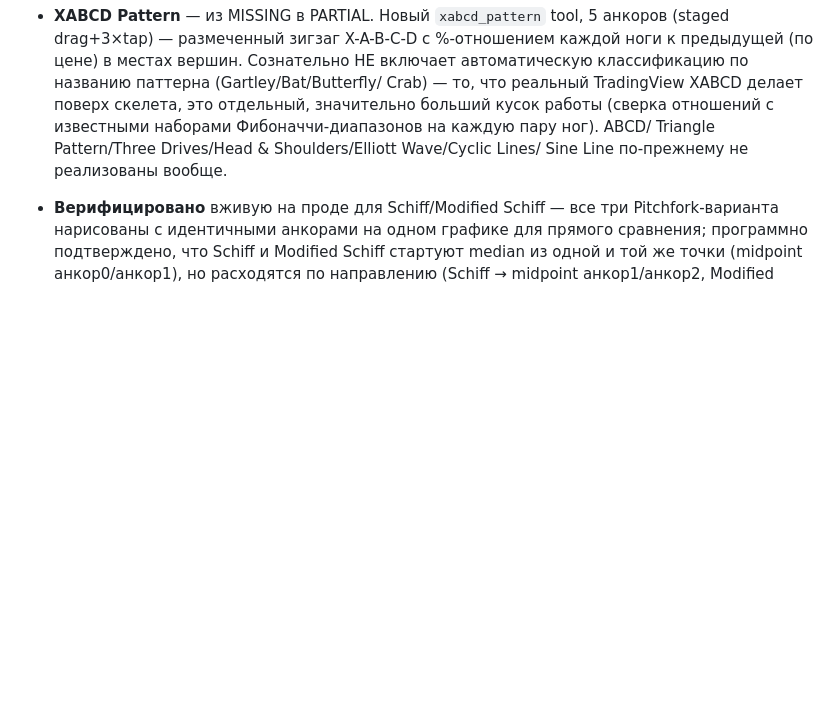
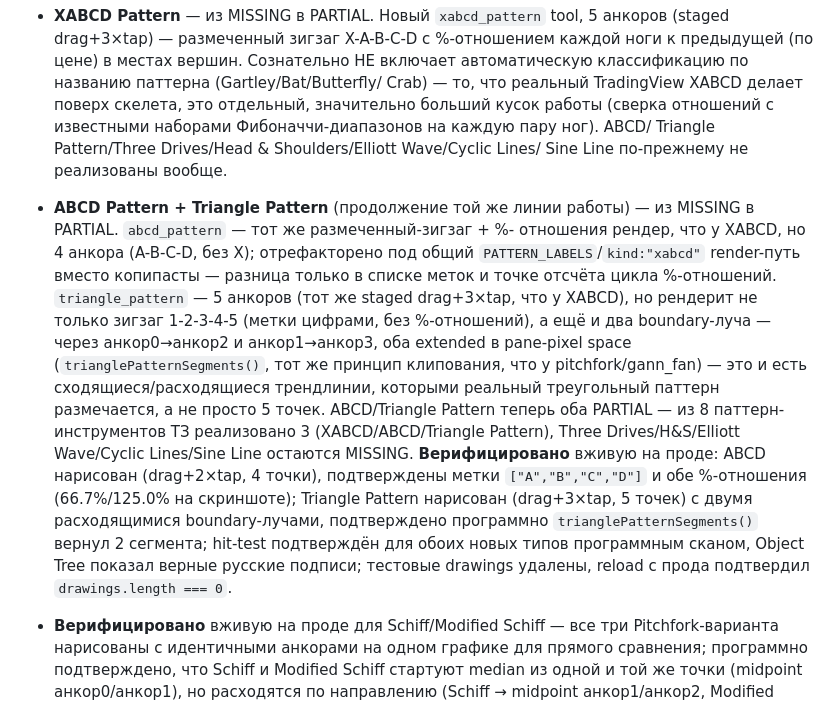
Before and after one commit to MainBooo/strategy-lab, a Markdown page: docs/tradingview-parity-matrix.md, the part around one of its changes. Rendered like a GitHub page; blank space fills up the shorter version.

Commit message:
docs(charts): pattern family now 3/8 (XABCD+ABCD+Triangle Pattern)
See 65457d9. Three Drives/Head&Shoulders/Elliott Wave/Cyclic Lines/Sine
Line remain MISSING.

```diff
--- a/docs/tradingview-parity-matrix.md
+++ b/docs/tradingview-parity-matrix.md
@@ -217,6 +217,28 @@ PARITY там, где нет хотя бы одного из этих подтв
   известными наборами Фибоначчи-диапазонов на каждую пару ног). ABCD/
   Triangle Pattern/Three Drives/Head & Shoulders/Elliott Wave/Cyclic Lines/
   Sine Line по-прежнему не реализованы вообще.
+- **ABCD Pattern + Triangle Pattern** (продолжение той же линии работы) —
+  из MISSING в PARTIAL. `abcd_pattern` — тот же размеченный-зигзаг + %-
+  отношения рендер, что у XABCD, но 4 анкора (A-B-C-D, без X); отрефакторено
+  под общий `PATTERN_LABELS`/`kind:"xabcd"` render-путь вместо копипасты —
+  разница только в списке меток и точке отсчёта цикла %-отношений.
+  `triangle_pattern` — 5 анкоров (тот же staged drag+3×tap, что у XABCD),
+  но рендерит не только зигзаг 1-2-3-4-5 (метки цифрами, без %-отношений),
+  а ещё и два boundary-луча — через анкор0→анкор2 и анкор1→анкор3, оба
+  extended в pane-pixel space (`trianglePatternSegments()`, тот же принцип
+  клипования, что у pitchfork/gann_fan) — это и есть сходящиеся/расходящиеся
+  трендлинии, которыми реальный треугольный паттерн размечается, а не
+  просто 5 точек. ABCD/Triangle Pattern теперь оба PARTIAL — из 8
+  паттерн-инструментов ТЗ реализовано 3 (XABCD/ABCD/Triangle Pattern),
+  Three Drives/H&S/Elliott Wave/Cyclic Lines/Sine Line остаются MISSING.
+  **Верифицировано** вживую на проде: ABCD нарисован (drag+2×tap, 4 точки),
+  подтверждены метки `["A","B","C","D"]` и обе %-отношения (66.7%/125.0% на
+  скриншоте); Triangle Pattern нарисован (drag+3×tap, 5 точек) с двумя
+  расходящимися boundary-лучами, подтверждено программно
+  `trianglePatternSegments()` вернул 2 сегмента; hit-test подтверждён для
+  обоих новых типов программным сканом, Object Tree показал верные русские
+  подписи; тестовые drawings удалены, reload с прода подтвердил
+  `drawings.length === 0`.
 - **Верифицировано** вживую на проде для Schiff/Modified Schiff — все три
   Pitchfork-варианта нарисованы с идентичными анкорами на одном графике для
   прямого сравнения; программно подтверждено, что Schiff и Modified Schiff
```
Also changed, not shown: other parts of docs/tradingview-parity-matrix.md (+1 -1 lines), docs/tradingview-parity-report.md (+9 -4 lines).
